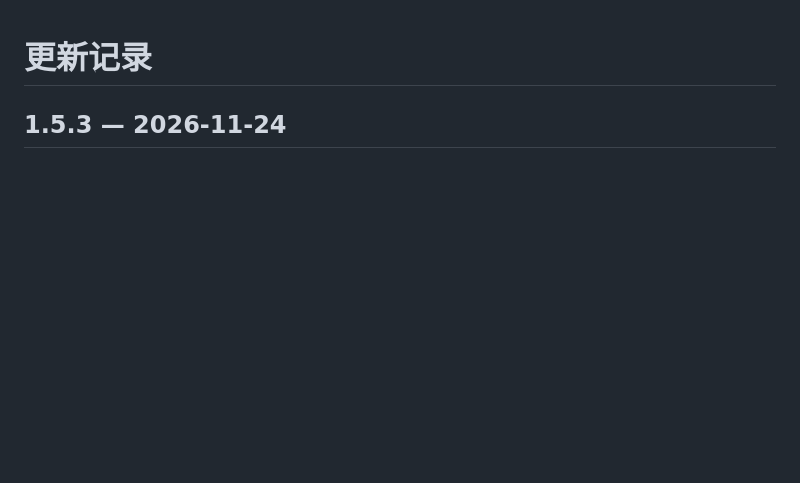
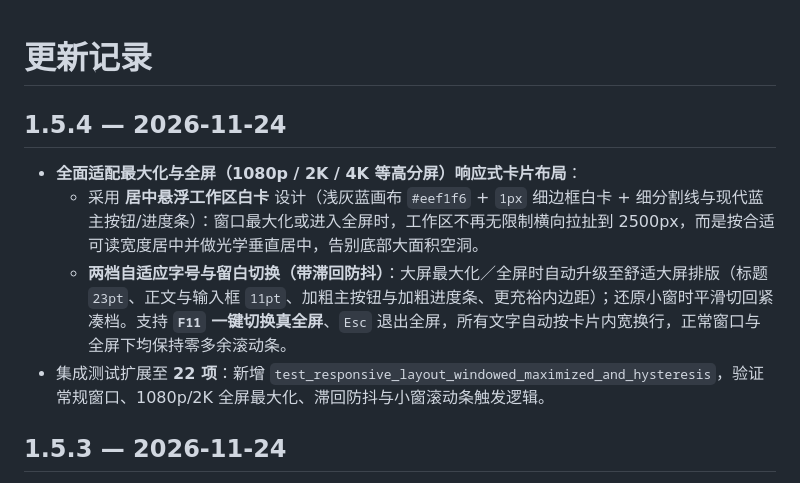
Before and after one commit to helo060228/sdr2hdr-desktop, a Markdown page: CHANGELOG.md, the part around the change. Drawn GitHub-style; blank space fills up the shorter version.

Commit message:
v1.5.4: Responsive centered workspace card for maximized and fullscreen displays

```diff
--- a/CHANGELOG.md
+++ b/CHANGELOG.md
@@ -1,4 +1,11 @@
 # 更新记录
+
+## 1.5.4 — 2026-11-24
+
+- **全面适配最大化与全屏（1080p / 2K / 4K 等高分屏）响应式卡片布局**：
+  - 采用 **居中悬浮工作区白卡** 设计（浅灰蓝画布 `#eef1f6` + `1px` 细边框白卡 + 细分割线与现代蓝主按钮/进度条）：窗口最大化或进入全屏时，工作区不再无限制横向拉扯到 2500px，而是按合适可读宽度居中并做光学垂直居中，告别底部大面积空洞。
+  - **两档自适应字号与留白切换（带滞回防抖）**：大屏最大化／全屏时自动升级至舒适大屏排版（标题 `23pt`、正文与输入框 `11pt`、加粗主按钮与加粗进度条、更充裕内边距）；还原小窗时平滑切回紧凑档。支持 **`F11` 一键切换真全屏**、`Esc` 退出全屏，所有文字自动按卡片内宽换行，正常窗口与全屏下均保持零多余滚动条。
+- 集成测试扩展至 **22 项**：新增 `test_responsive_layout_windowed_maximized_and_hysteresis`，验证常规窗口、1080p/2K 全屏最大化、滞回防抖与小窗滚动条触发逻辑。
 
 ## 1.5.3 — 2026-11-24
 
```
Also changed, not shown: README.md (+1 -1 lines), assets/app.png, 3 other files.
